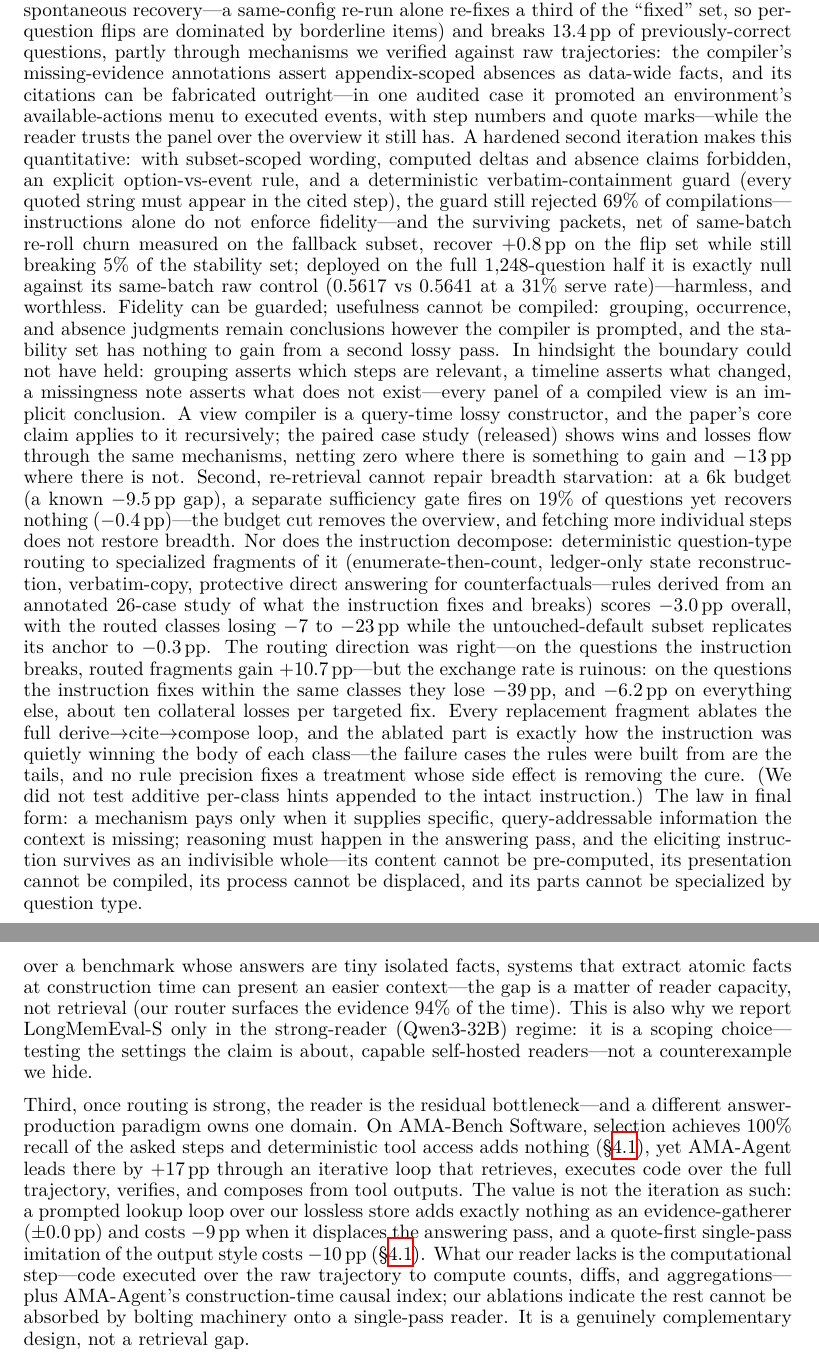
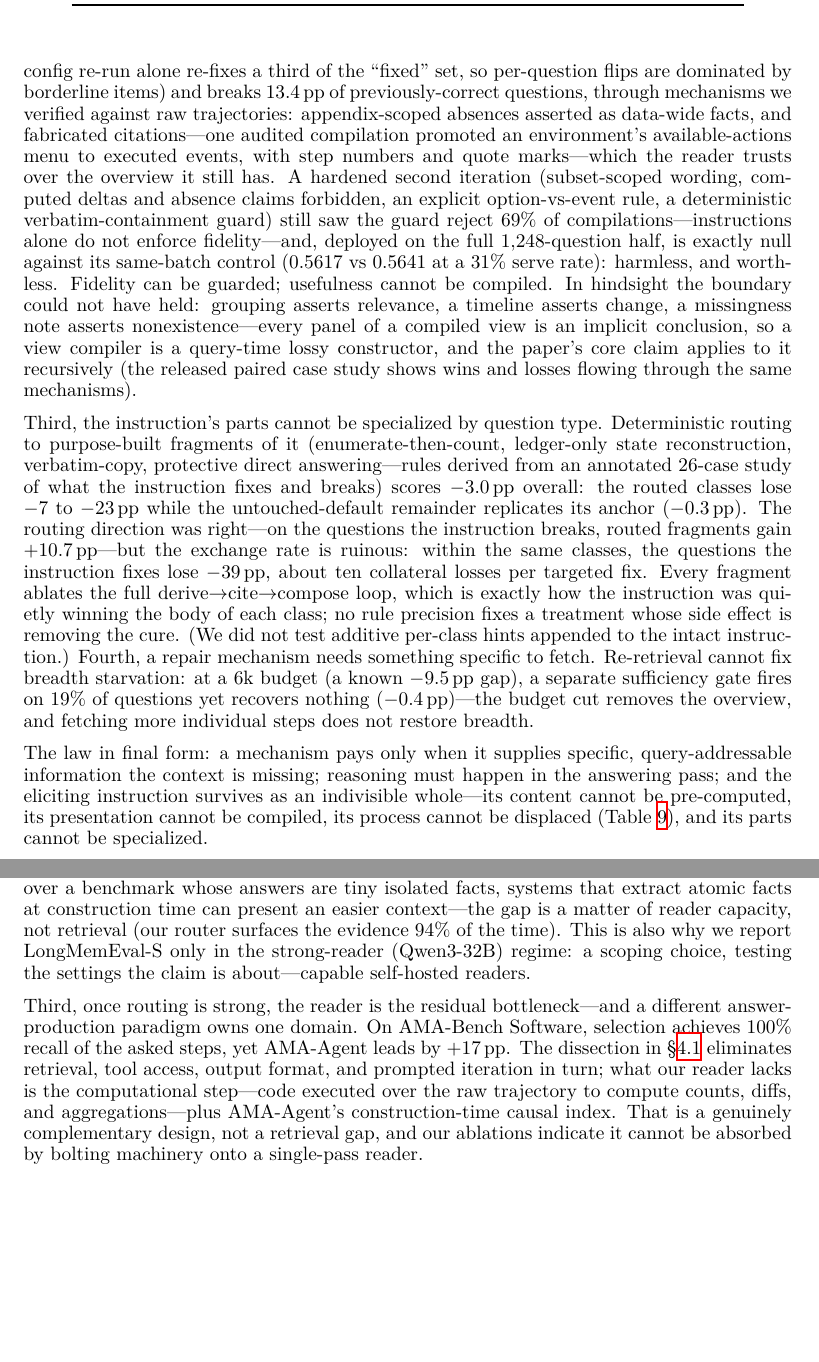
Before and after one commit to oklen/VeraKV, a LaTeX paper (paper/kvmemory.tex): two parts of pages 12 and 17 of 20 before the commit and two parts of pages 12 and 16 of 19 after it, joined at a grey line, cut so that both start at the same text, the shorter picture padded with empty space. The pictures show the PDF file paper/kvmemory.pdf that the author committed with the source.

Commit message:
paper: end-to-end polish pass — cut redundancy, sharpen the law
- abstract: fold in 'the poison is paraphrase, not compression'; drop
  second-order number dump; single regime statement
- analysis: restructure the probes block into four correctly-ordered
  probes (content / presentation / parts / breadth), compress the
  packet and type-routing passages ~30%, set the law in final form as
  a standalone paragraph
- limits: compress the SOFTWARE re-walk to a pointer at the sec:ama
  dissection
- eff: deduplicate the 'different computation' point (3x -> 1x)
- fix all four underfull-hbox sites (abstract, assembly math box,
  conclusion); contribution list and method dedup

Co-Authored-By: Claude Fable 5 <noreply@anthropic.com>

```diff
--- a/paper/kvmemory.tex
+++ b/paper/kvmemory.tex
@@ -838,3 +832,6 @@ Mem0/A-Mem/AMA-Agent---the only difference being that we re-inject the retrieved
 spans \emph{verbatim} rather than a constructed store. On a shared subset its
 ordering is $\text{lexical }0.557 < \text{vector-RAG }0.583 < \text{RRF hybrid
 }0.600$: our routing edges plain vector retrieval, but all three sit far above
+BM25 ($0.3436$) and every lossy-construction system (Table~\ref{tab:ama})---so
+``standard RAG with verbatim re-injection'' is already most of the win, and
+\kvm{} adds tiering, structural pinning, and KV reuse on top.
@@ -877,0 +860,6 @@ into the memory. Third, neither can the reasoning's \emph{presentation}. We
+one-sentence instruction that elicits sub-question reasoning is worth
+$+5\pp$, can the memory service cache that reasoning---produce an evidence
+plan (sub-questions, cited values, local conclusions) and hand it to a plain
+reader? No: prepending such a plan costs $-5.6\pp$ under the default reader
+and $-2.7\pp$ under the structured one (same-batch)---\emph{worse than no
+scaffold at all}---and the more reasoning a scaffold carries, the more it
@@ -888,41 +875,0 @@ per-question flips are dominated by borderline items) and \emph{breaks}
-$13.4\pp$ of previously-correct questions, partly through mechanisms we
-verified against raw trajectories: the compiler's missing-evidence annotations
-assert appendix-scoped absences as data-wide facts, and its citations can be
-fabricated outright---in one audited case it promoted an environment's
-\emph{available-actions menu} to executed events, with step numbers and quote
-marks---while the reader trusts the panel over the overview it still has. A
-hardened second iteration makes this quantitative: with subset-scoped wording,
-computed deltas and absence claims forbidden, an explicit option-vs-event rule,
-and a deterministic verbatim-containment guard (every quoted string must appear
-in the cited step), the guard still rejected $69\%$ of compilations---
-instructions alone do not enforce fidelity---and the surviving packets, net of
-same-batch re-roll churn measured on the fallback subset, recover $+0.8\pp$ on
-the flip set while still breaking $5\%$ of the stability set; deployed on the
-full $1{,}248$-question half it is exactly null against its same-batch raw
-control ($0.5617$ vs $0.5641$ at a $31\%$ serve rate)---harmless, and
-worthless. Fidelity can be guarded; usefulness cannot be compiled: grouping, occurrence, and absence
-judgments remain conclusions however the compiler is prompted, and the
-stability set has nothing to gain from a second lossy pass. In hindsight the boundary could not have held:
-grouping asserts which steps are relevant, a timeline asserts what changed, a
-missingness note asserts what does not exist---every panel of a compiled view
-is an implicit conclusion. A view compiler is a query-time lossy
-\emph{constructor}, and the paper's core claim applies to it recursively; the
-paired case study (released) shows wins and losses flow through the same
-mechanisms, netting zero where there is something to gain and $-13\pp$ where
-there is not. Second, re-retrieval cannot repair \emph{breadth} starvation:
-at a 6k budget (a known $-9.5\pp$ gap), a separate sufficiency gate fires on
-$19\%$ of questions yet recovers nothing ($-0.4\pp$)---the budget cut removes
-the overview, and fetching more individual steps does not restore breadth. Nor does the instruction \emph{decompose}: deterministic
-question-type routing to specialized fragments of it (enumerate-then-count,
-ledger-only state reconstruction, verbatim-copy, protective direct answering
-for counterfactuals---rules derived from an annotated 26-case study of what
-the instruction fixes and breaks) scores $-3.0\pp$ overall, with the routed
-classes losing $-7$ to $-23\pp$ while the untouched-default subset replicates
-its anchor to $-0.3\pp$. The routing \emph{direction} was right---on the
-questions the instruction breaks, routed fragments gain $+10.7\pp$---but the
-exchange rate is ruinous: on the questions the instruction \emph{fixes} within
-the same classes they lose $-39\pp$, and $-6.2\pp$ on everything else, about
-ten collateral losses per targeted fix. Every replacement fragment ablates the
-full derive$\to$cite$\to$compose loop, and the ablated part is exactly how
-the instruction was quietly winning the body of each class---the failure cases
-the rules were built from are the tails, and no rule precision fixes a
@@ -932,4 +876 @@ instruction.) The law in final form: a mechanism pays only when it supplies
-reasoning must happen in the answering pass, and the eliciting instruction
-survives as an indivisible whole---its content cannot be pre-computed, its
-presentation cannot be compiled, its process cannot be displaced, and its
-parts cannot be specialized by question type.
+$n{=}316$), with a same-batch raw-context control and a $299$-question
@@ -936,3 +880,48 @@ parts cannot be specialized by question type.
+borderline items) and \emph{breaks} $13.4\pp$ of previously-correct questions,
+through mechanisms we verified against raw trajectories: appendix-scoped
+absences asserted as data-wide facts, and fabricated citations---one audited
+compilation promoted an environment's \emph{available-actions menu} to
+executed events, with step numbers and quote marks---which the reader trusts
+over the overview it still has. A hardened second iteration (subset-scoped
+wording, computed deltas and absence claims forbidden, an explicit
+option-vs-event rule, a deterministic verbatim-containment guard) still saw
+the guard reject $69\%$ of compilations---instructions alone do not enforce
+fidelity---and, deployed on the full $1{,}248$-question half, is exactly null
+against its same-batch control ($0.5617$ vs $0.5641$ at a $31\%$ serve rate):
+harmless, and worthless. \emph{Fidelity can be guarded; usefulness cannot be
+compiled.} In hindsight the boundary could not have held: grouping asserts
+relevance, a timeline asserts change, a missingness note asserts
+nonexistence---every panel of a compiled view is an implicit conclusion, so a
+view compiler is a query-time lossy \emph{constructor}, and the paper's core
+claim applies to it recursively (the released paired case study shows wins and
+losses flowing through the same mechanisms).
+
+\emph{Third, the instruction's parts cannot be specialized by question type.}
+Deterministic routing to purpose-built fragments of it (enumerate-then-count,
+ledger-only state reconstruction, verbatim-copy, protective direct
+answering---rules derived from an annotated 26-case study of what the
+instruction fixes and breaks) scores $-3.0\pp$ overall: the routed classes
+lose $-7$ to $-23\pp$ while the untouched-default remainder replicates its
+anchor ($-0.3\pp$). The routing \emph{direction} was right---on the questions
+the instruction breaks, routed fragments gain $+10.7\pp$---but the exchange
+rate is ruinous: within the same classes, the questions the instruction
+\emph{fixes} lose $-39\pp$, about ten collateral losses per targeted fix.
+Every fragment ablates the full derive$\to$cite$\to$compose loop, which is
+exactly how the instruction was quietly winning the body of each class; no
+rule precision fixes a treatment whose side effect is removing the cure. (We
+did not test additive per-class hints appended to the intact instruction.)
+\emph{Fourth, a repair mechanism needs something specific to fetch.}
+Re-retrieval cannot fix \emph{breadth} starvation: at a 6k budget (a known
+$-9.5\pp$ gap), a separate sufficiency gate fires on $19\%$ of questions yet
+recovers nothing ($-0.4\pp$)---the budget cut removes the overview, and
+fetching more individual steps does not restore breadth.
+
+The law in final form: \emph{a mechanism pays only when it supplies specific,
+query-addressable information the context is missing; reasoning must happen
+in the answering pass; and the eliciting instruction survives as an
+indivisible whole---its content cannot be pre-computed, its presentation
+cannot be compiled, its process cannot be displaced
+(Table~\ref{tab:reader}), and its parts cannot be specialized.}
 
 \begin{table}[t]
 \centering
@@ -1264,24 +1251,19 @@ benchmark whose answers are tiny isolated facts, systems that extract atomic
 facts at construction time can present an easier context---the gap is a matter of
 reader capacity, not retrieval (our router surfaces the evidence $94\%$ of the
 time). This is also why we report LongMemEval-S only in the strong-reader
-(Qwen3-32B) regime: it is a scoping choice---testing the settings the claim is
-about, capable self-hosted readers---not a counterexample we hide.
+(Qwen3-32B) regime: a scoping choice, testing the settings the claim is
+about---capable self-hosted readers.
 
 Third, \emph{once routing is strong, the reader is the residual bottleneck---and a
 different answer-production paradigm owns one domain}. On AMA-Bench
-\textsc{Software}, selection achieves $100\%$ recall of the asked steps and
-deterministic tool access adds nothing (\S\ref{sec:ama}), yet AMA-Agent leads
-there by $+17\pp$ through an iterative loop that retrieves, executes code over
-the full trajectory, verifies, and composes from tool outputs. The value is not
-the iteration as such: a prompted lookup loop over our lossless store adds
-exactly nothing as an evidence-gatherer ($\pm0.0\pp$) and costs $-9\pp$ when
-it displaces the answering pass, and a quote-first single-pass imitation of the
-output style costs $-10\pp$ (\S\ref{sec:ama}). What our reader lacks is the
-\emph{computational} step---code executed over the raw trajectory to compute
-counts, diffs, and aggregations---plus AMA-Agent's construction-time causal
-index; our ablations indicate the rest cannot be absorbed by bolting machinery
-onto a single-pass reader. It is a genuinely complementary design, not a
-retrieval gap.
+\textsc{Software}, selection achieves $100\%$ recall of the asked steps, yet
+AMA-Agent leads by $+17\pp$. The dissection in \S\ref{sec:ama} eliminates
+retrieval, tool access, output format, and prompted iteration in turn; what
+our reader lacks is the \emph{computational} step---code executed over the raw
+trajectory to compute counts, diffs, and aggregations---plus AMA-Agent's
+construction-time causal index. That is a genuinely complementary design, not
+a retrieval gap, and our ablations indicate it cannot be absorbed by bolting
+machinery onto a single-pass reader.
 
 Fourth, \emph{verbatim storage has governance costs}. Unlike lossy construction,
 the store retains raw history: PII persists verbatim and must be handled by
```
Also changed, not shown: paper/kvmemory.pdf, paper/kvmemory.tex (140 more changed lines).
